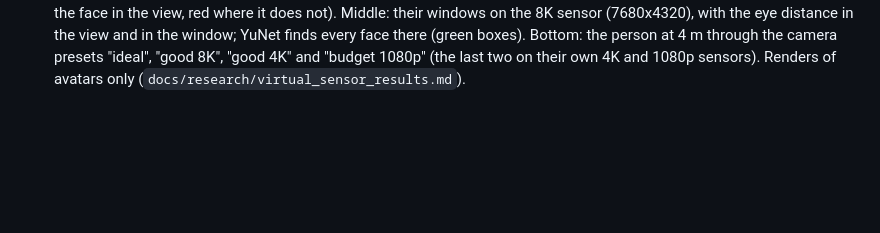
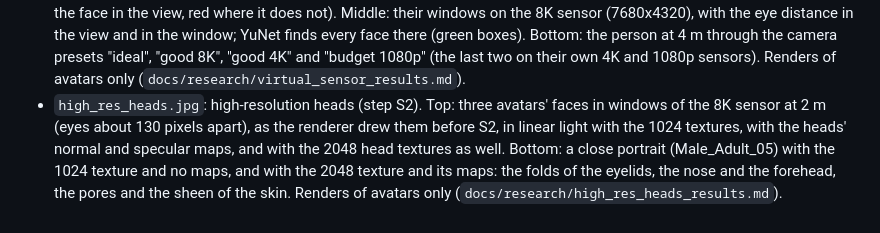
Before and after one commit to j-moeller/bifold-demo, a Markdown page: docs/previews/README.md, the part around the change. Drawn GitHub-style; blank space fills up the shorter version.

```diff
--- a/docs/previews/README.md
+++ b/docs/previews/README.md
@@ -186,3 +186,11 @@ work goes on. The people are avatars from the
   the person at 4 m through the camera presets "ideal", "good 8K", "good 4K"
   and "budget 1080p" (the last two on their own 4K and 1080p sensors). Renders
   of avatars only (`docs/research/virtual_sensor_results.md`).
+- `high_res_heads.jpg`: high-resolution heads (step S2). Top: three avatars'
+  faces in windows of the 8K sensor at 2 m (eyes about 130 pixels apart), as
+  the renderer drew them before S2, in linear light with the 1024 textures,
+  with the heads' normal and specular maps, and with the 2048 head textures
+  as well. Bottom: a close portrait (Male_Adult_05) with the 1024 texture and
+  no maps, and with the 2048 texture and its maps: the folds of the eyelids,
+  the nose and the forehead, the pores and the sheen of the skin. Renders of
+  avatars only (`docs/research/high_res_heads_results.md`).
```
Also changed, not shown: README.md (+15 -0 lines), docs/research/high_res_heads_results.md (added, +156 -0 lines), docs/previews/high_res_heads.jpg (added).
